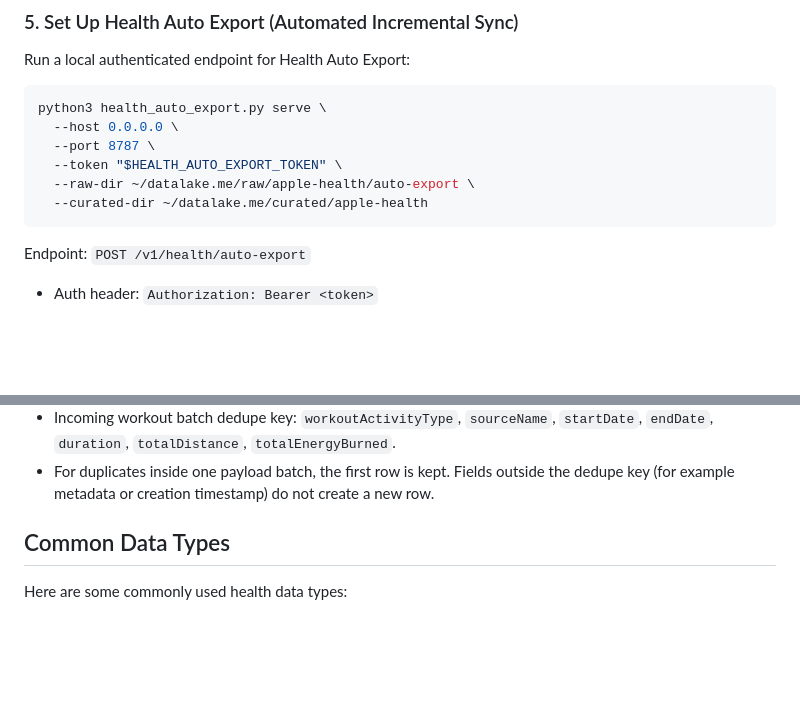
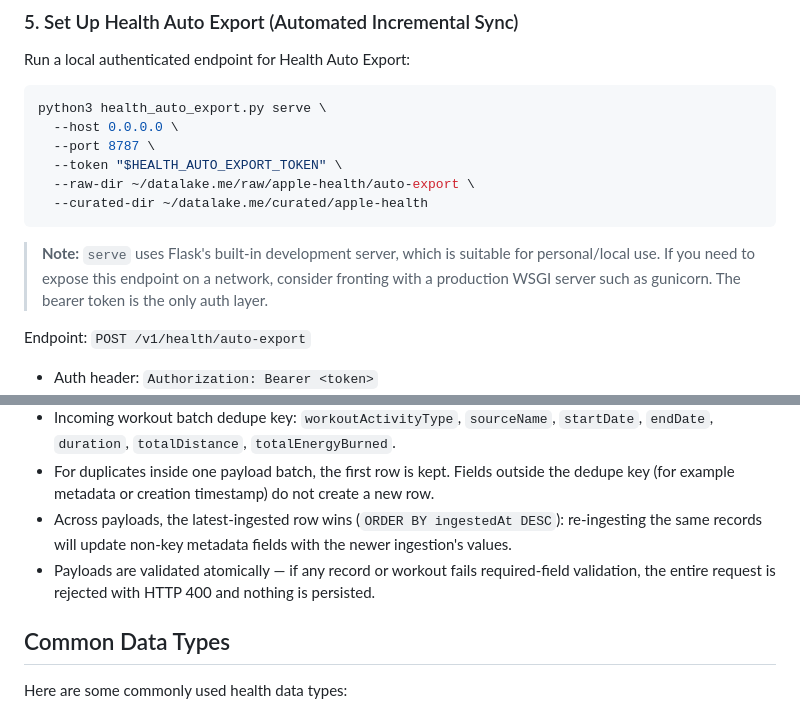
Before and after one commit to mohit/tools, a Markdown page: apple-health-export/README.md, 2 parts joined by grey strips. GitHub-like rendering; blank space fills up the shorter version.

Commit message:
review: address PR #23 feedback - document cross-payload dedup ordering, atomic validation, and Flask dev server caveat

````diff
--- a/apple-health-export/README.md
+++ b/apple-health-export/README.md
@@ -155,6 +155,8 @@ python3 health_auto_export.py serve \
   --curated-dir ~/datalake.me/curated/apple-health
 ```
 
+> **Note:** `serve` uses Flask's built-in development server, which is suitable for personal/local use. If you need to expose this endpoint on a network, consider fronting with a production WSGI server such as gunicorn. The bearer token is the only auth layer.
+
 Endpoint: `POST /v1/health/auto-export`
 
 - Auth header: `Authorization: Bearer <token>`
@@ -185,6 +187,8 @@ Health Auto Export merge behavior:
 - Incoming record batch dedupe key: `type`, `sourceName`, `unit`, `value`, `startDate`, `endDate`.
 - Incoming workout batch dedupe key: `workoutActivityType`, `sourceName`, `startDate`, `endDate`, `duration`, `totalDistance`, `totalEnergyBurned`.
 - For duplicates inside one payload batch, the first row is kept. Fields outside the dedupe key (for example metadata or creation timestamp) do not create a new row.
+- Across payloads, the latest-ingested row wins (`ORDER BY ingestedAt DESC`): re-ingesting the same records will update non-key metadata fields with the newer ingestion's values.
+- Payloads are validated atomically — if any record or workout fails required-field validation, the entire request is rejected with HTTP 400 and nothing is persisted.
 
 ## Common Data Types
 
````
